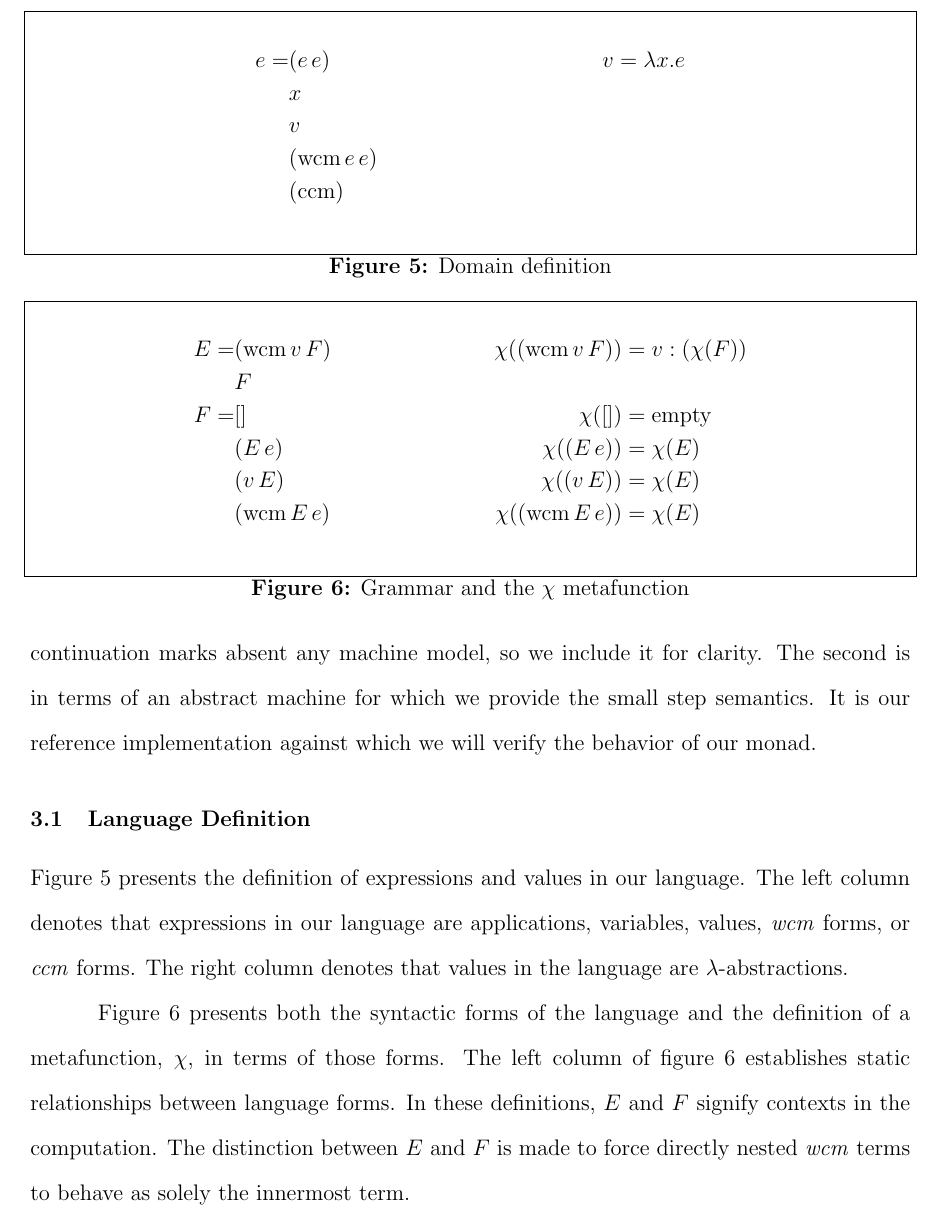
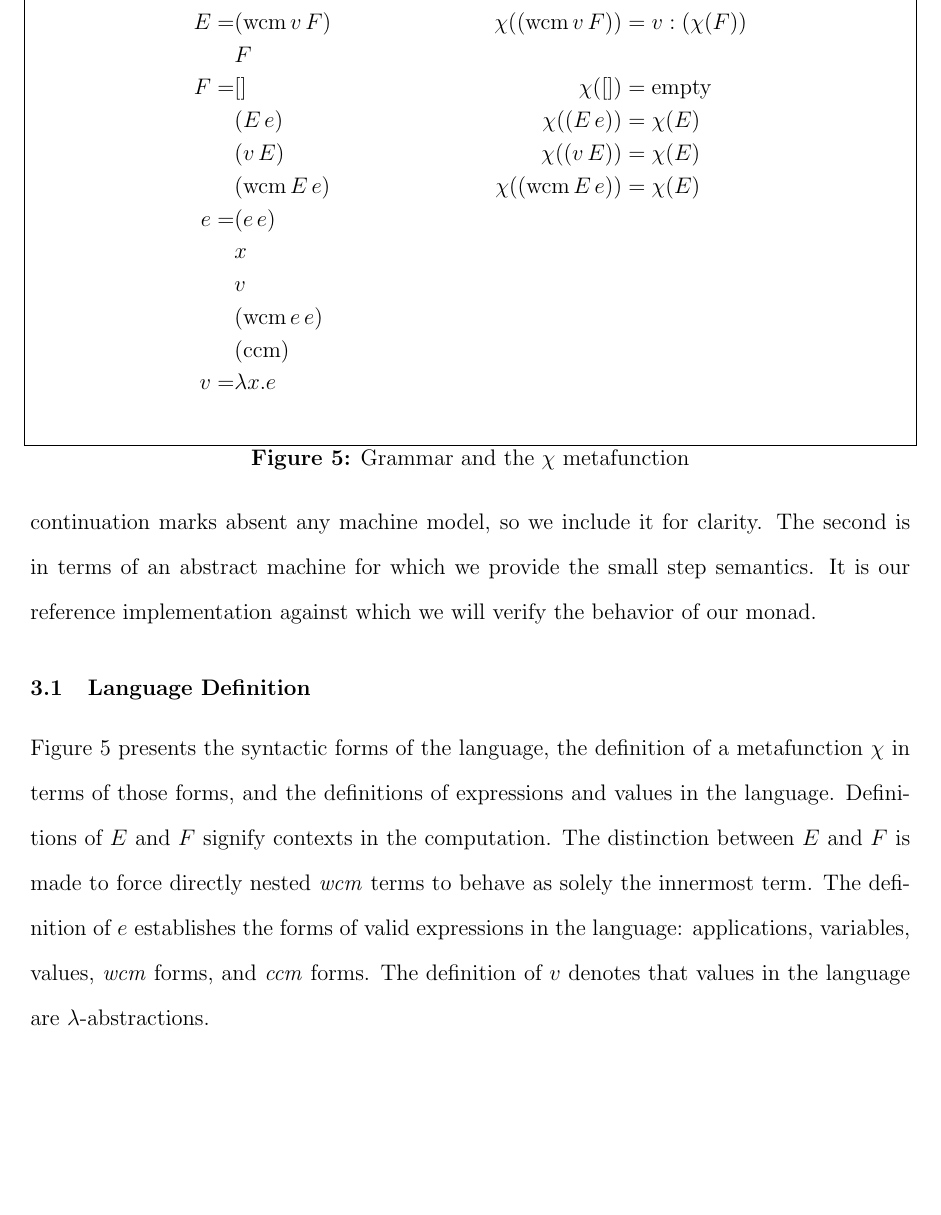
Before and after one commit to kimmyg/BYU-CS-MS, a LaTeX document (proposal/proposal.tex): part of page 9 of 16, cut so that both start at the same text, the shorter picture padded with empty space. Compiled offline with pdfLaTeX.

Commit message:
Combined language definitions, reworked explanation. I think it flows better.

```diff
--- a/proposal/proposal.tex
+++ b/proposal/proposal.tex
@@ -443,29 +443,14 @@ implementation against which we will verify the behavior of our monad.
 
 \subsection{Language Definition}
 
-Figure \ref{domain-definition} presents the definition of expressions and values in our
-language. The left column denotes that expressions in our language are applications, variables,
-values, \emph{wcm} forms, or \emph{ccm} forms. The right column denotes that values in the
-language are $\lambda$-abstractions.
-
-\begin{figure}
-\begin{align*}
-e = &(e\,e) & v = \lambda x. e\\
-    &x\\
-    &v\\
-    &(\mathrm{wcm}\,e\,e)\\
-    &(\mathrm{ccm})
-\end{align*}
-\caption{Domain definition}
-\label{domain-definition}
-\end{figure}
-
-Figure \ref{language-definition} presents both the syntactic forms of the language and the
-definition of a metafunction, $\chi$, in terms of those forms. The left column of figure
-\ref{language-definition} establishes static relationships between language forms. In these
-definitions, $E$ and $F$ signify contexts in the computation. The distinction between $E$
-and $F$ is made to force directly nested \emph{wcm} terms to behave as solely the innermost
-term.
+Figure \ref{language-definition} presents the syntactic forms of the language, the
+definition of a metafunction $\chi$ in terms of those forms, and the definitions of
+expressions and values in the language. Definitions of $E$ and $F$ signify contexts in the
+computation. The distinction between $E$ and $F$ is made to force directly nested
+\emph{wcm} terms to behave as solely the innermost term. The definition of $e$ establishes
+the forms of valid expressions in the language: applications, variables, values, \emph{wcm}
+forms, and \emph{ccm} forms. The definition of $v$ denotes that values in the language
+are $\lambda$-abstractions.
 
 %definitional constraint: the evaluation of the mark occurs before the evaluation of the
 %body. (This constraint is crucial in the face of mutation.) The corresponding rules in the
@@ -479,7 +464,13 @@ E = &(\mathrm{wcm}\,v\,F) & \chi((\mathrm{wcm}\,v\,F)) &= v : (\chi(F))\\
 F = &[]                   & \chi([])                   &= \mathrm{empty}\\
     &(E\,e)               & \chi((E\,e))               &= \chi(E)\\
     &(v\,E)               & \chi((v\,E))               &= \chi(E)\\
-    &(\mathrm{wcm}\,E\,e) & \chi((\mathrm{wcm}\,E\,e)) &= \chi(E)
+    &(\mathrm{wcm}\,E\,e) & \chi((\mathrm{wcm}\,E\,e)) &= \chi(E)\\
+e = &(e\,e)\\
+    &x\\
+    &v\\
+    &(\mathrm{wcm}\,e\,e)\\
+    &(\mathrm{ccm})\\
+v = & \lambda x. e
 \end{align*}
 \caption{Grammar and the $\chi$ metafunction}
 \label{language-definition}
```
